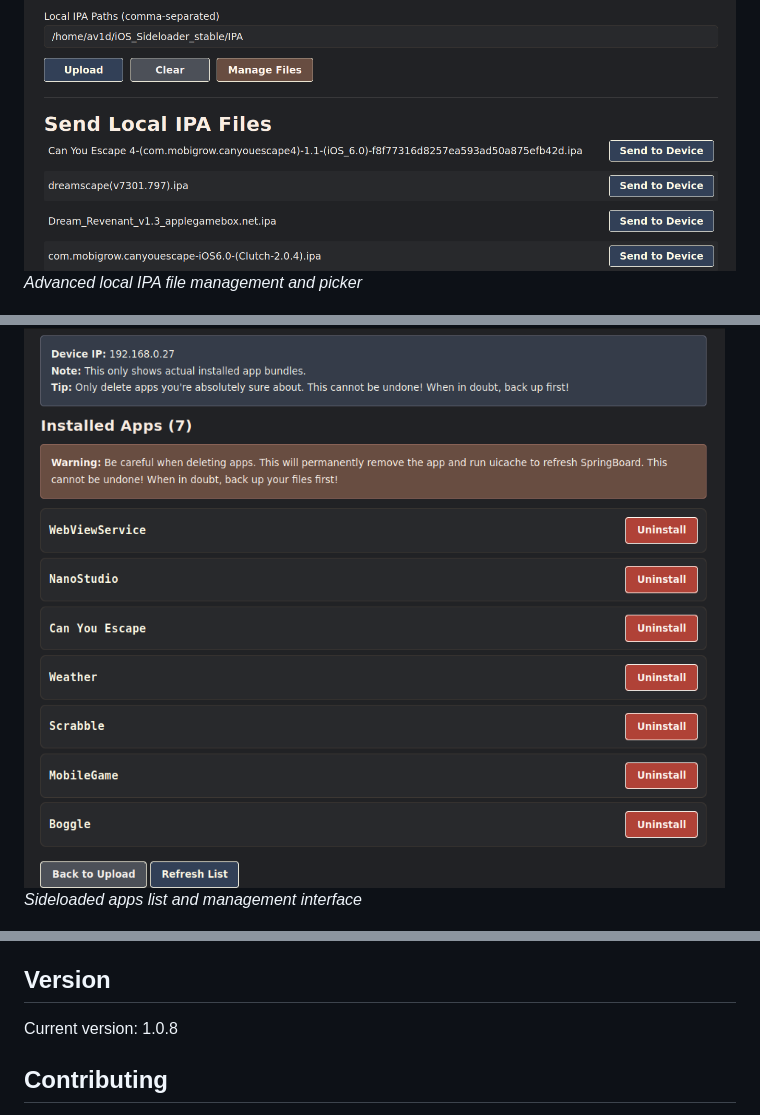
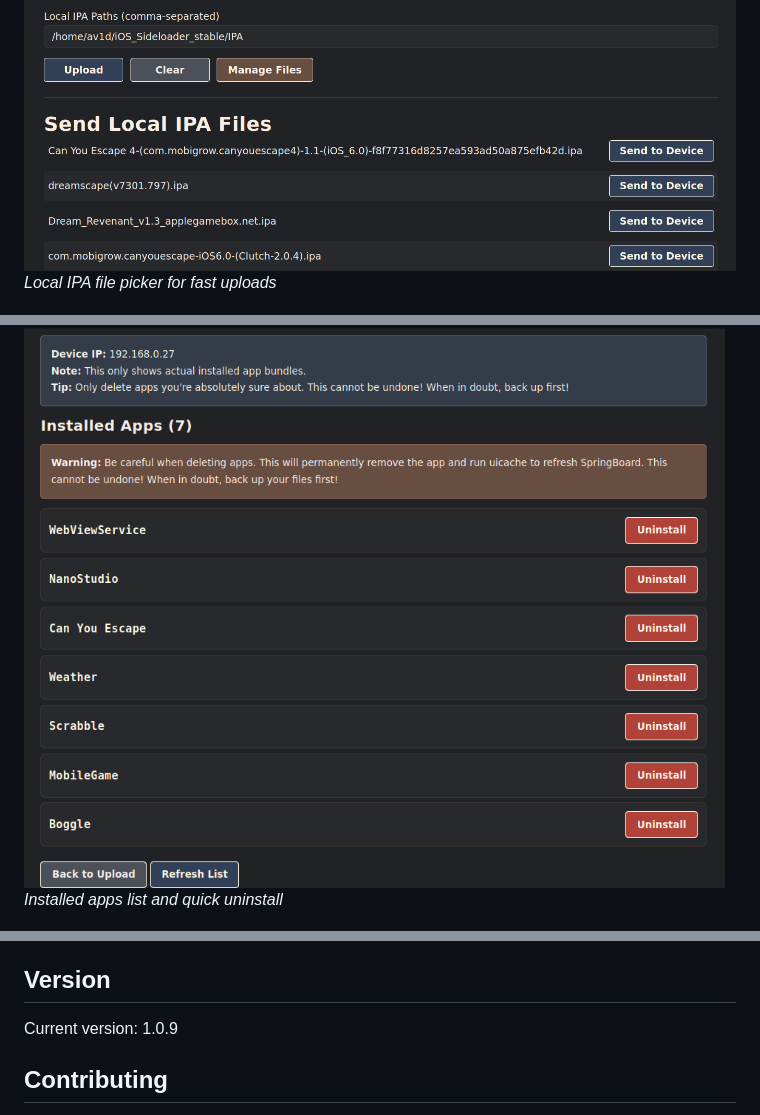
Before and after one commit to av1d/iOS_Sideloader, a Markdown page: README.md, 3 parts joined by grey strips. Drawn GitHub-style.

Commit message:
Revise README descriptions and update version number
Updated descriptions for local IPA file management and installed apps management. Incremented version number from 1.0.8 to 1.0.9.

```diff
--- a/README.md
+++ b/README.md
@@ -20,10 +20,10 @@ As this relies upon **ipainstaller** being installed on the target device, you c
 *Main web interface for uploading and managing IPA files*
 
 ![Local Files Picker](https://github.com/av1d/iOS_Sideloader/blob/main/screenshots/local_files.png)
-*Advanced local IPA file management and picker*
+*Local IPA file picker for fast uploads*
 
 ![Manage Installed Apps](https://github.com/av1d/iOS_Sideloader/blob/main/screenshots/manage.png)
-*Sideloaded apps list and management interface*
+*Installed apps list and quick uninstall*
 
 ![Status and Progress](https://github.com/av1d/iOS_Sideloader/blob/main/screenshots/status.png)
 *Real-time upload and operation status page*
@@ -210,7 +210,7 @@ Copyright (c) 2025 av1d
 
 ## Version
 
-Current version: 1.0.8
+Current version: 1.0.9
 
 ## Contributing
 
```
